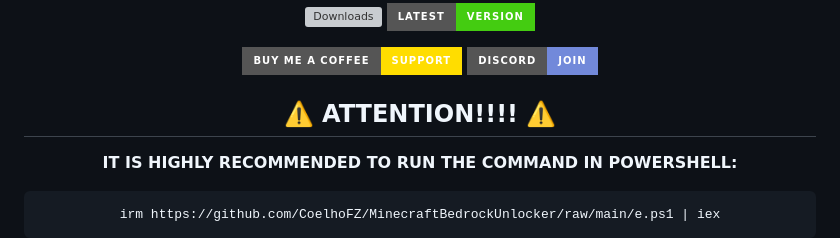
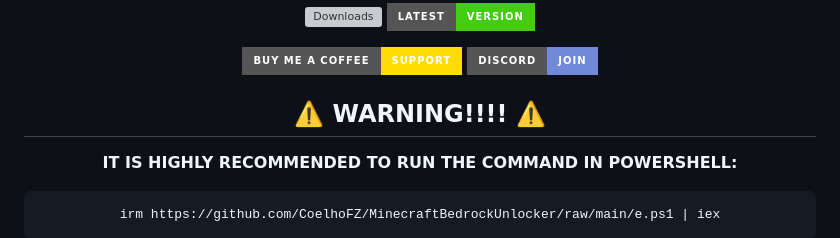
Before and after one commit to CoelhoFZ/MinecraftBedrockUnlocker, a Markdown page: README.md, the part around the change. Rendered like a GitHub page; badges without logos; grey boxes are pictures that could not be loaded.

Commit message:
docs: ATTENTION -> WARNING (more natural American English)

```diff
--- a/README.md
+++ b/README.md
@@ -24,7 +24,7 @@
 
 <div align="center" style="border: 3px solid #ff0000; border-radius: 12px; padding: 20px; margin: 16px 0; background: #fff5f5;">
 
-## <span style="color:#ff0000;font-size:1.3em;">⚠️ ATTENTION!!!! ⚠️</span>
+## <span style="color:#ff0000;font-size:1.3em;">⚠️ WARNING!!!! ⚠️</span>
 
 **IT IS HIGHLY RECOMMENDED TO RUN THE COMMAND IN POWERSHELL:**
 
```
